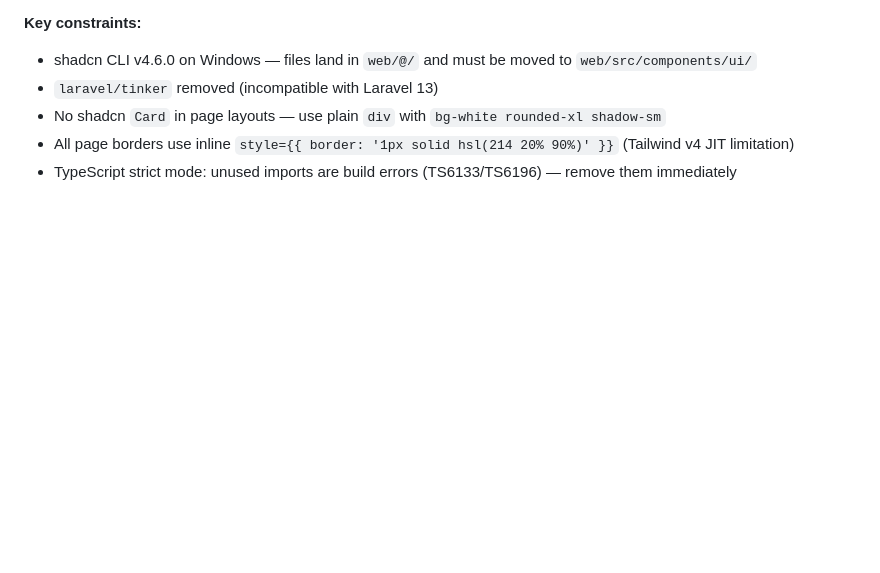
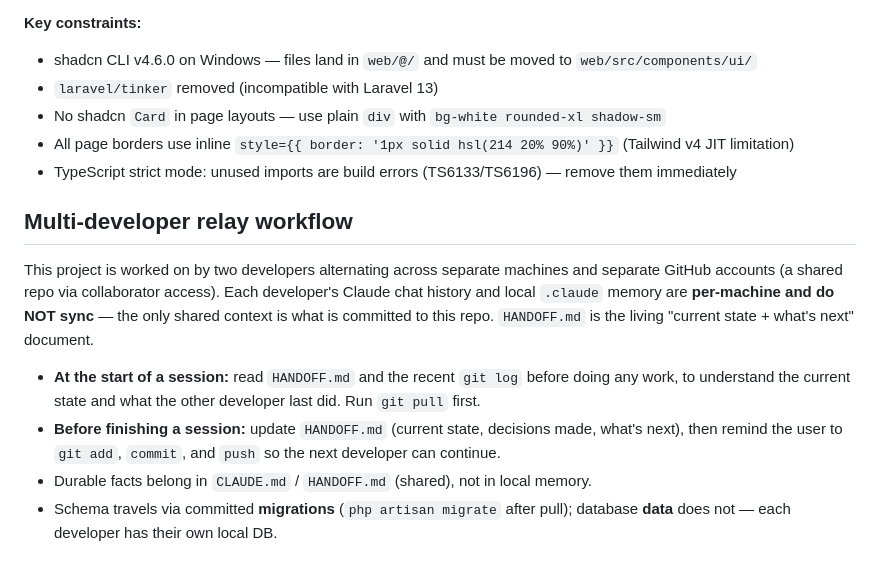
Before and after one commit to NicoVillegasasgsdbndhnd/eReseta-, a Markdown page: CLAUDE.md, the part around the change. Drawn GitHub-style; blank space fills up the shorter version.

```diff
--- a/CLAUDE.md
+++ b/CLAUDE.md
@@ -242,3 +242,18 @@ This is **eReseta+**, a web-based healthcare system for Dr. Eutiquio Ll. Atanaci
 - No shadcn `Card` in page layouts — use plain `div` with `bg-white rounded-xl shadow-sm`
 - All page borders use inline `style={{ border: '1px solid hsl(214 20% 90%)' }}` (Tailwind v4 JIT limitation)
 - TypeScript strict mode: unused imports are build errors (TS6133/TS6196) — remove them immediately
+
+## Multi-developer relay workflow
+
+This project is worked on by two developers alternating across separate machines and separate
+GitHub accounts (a shared repo via collaborator access). Each developer's Claude chat history and
+local `.claude` memory are **per-machine and do NOT sync** — the only shared context is what is
+committed to this repo. `HANDOFF.md` is the living "current state + what's next" document.
+
+- **At the start of a session:** read `HANDOFF.md` and the recent `git log` before doing any work,
+  to understand the current state and what the other developer last did. Run `git pull` first.
+- **Before finishing a session:** update `HANDOFF.md` (current state, decisions made, what's next),
+  then remind the user to `git add`, `commit`, and `push` so the next developer can continue.
+- Durable facts belong in `CLAUDE.md` / `HANDOFF.md` (shared), not in local memory.
+- Schema travels via committed **migrations** (`php artisan migrate` after pull); database **data**
+  does not — each developer has their own local DB.
```
Also changed, not shown: HANDOFF.md (added, +70 -0 lines).
